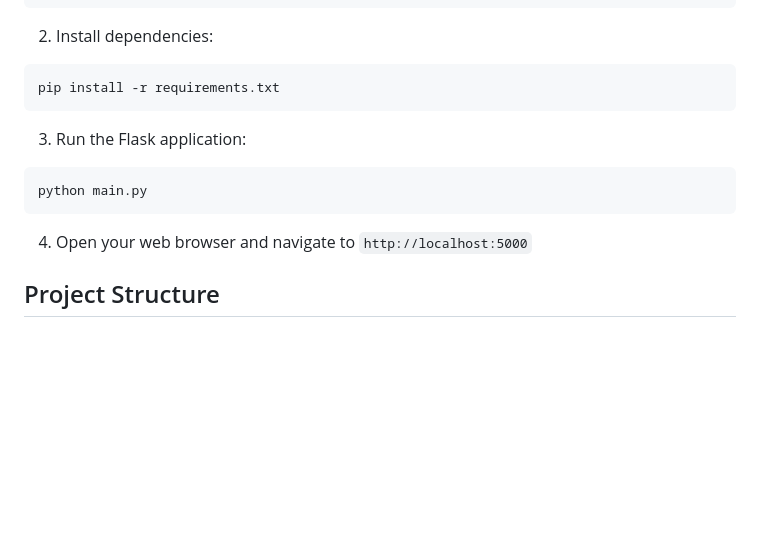
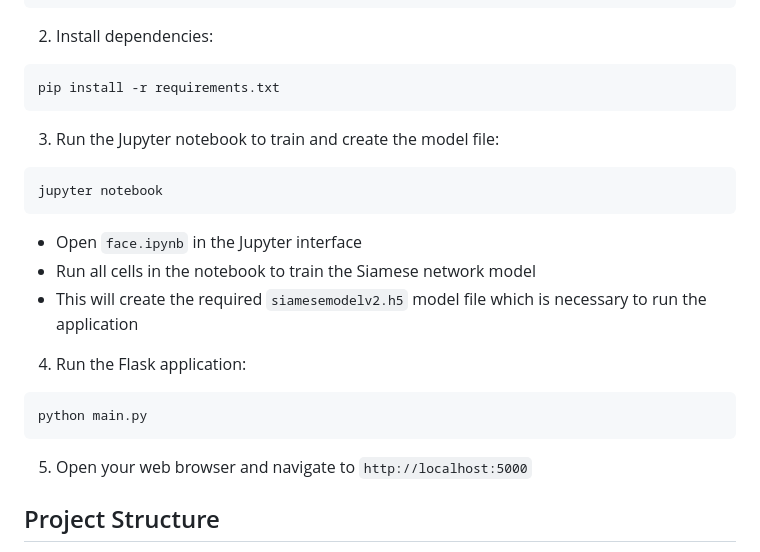
Before and after one commit to adit0chavan/FaceMatch-Siamese-Network-Face-Recognition-System, a Markdown page: README.md, the part around the change. Rendered like a GitHub page; blank space fills up the shorter version.

````diff
--- a/README.md
+++ b/README.md
@@ -106,12 +106,20 @@ cd face-recognition-siamese
 pip install -r requirements.txt
 ```
 
-3. Run the Flask application:
+3. Run the Jupyter notebook to train and create the model file:
+```bash
+jupyter notebook
+```
+   - Open `face.ipynb` in the Jupyter interface
+   - Run all cells in the notebook to train the Siamese network model
+   - This will create the required `siamesemodelv2.h5` model file which is necessary to run the application
+
+4. Run the Flask application:
 ```bash
 python main.py
 ```
 
-4. Open your web browser and navigate to `http://localhost:5000`
+5. Open your web browser and navigate to `http://localhost:5000`
 
 ## Project Structure
 
````
